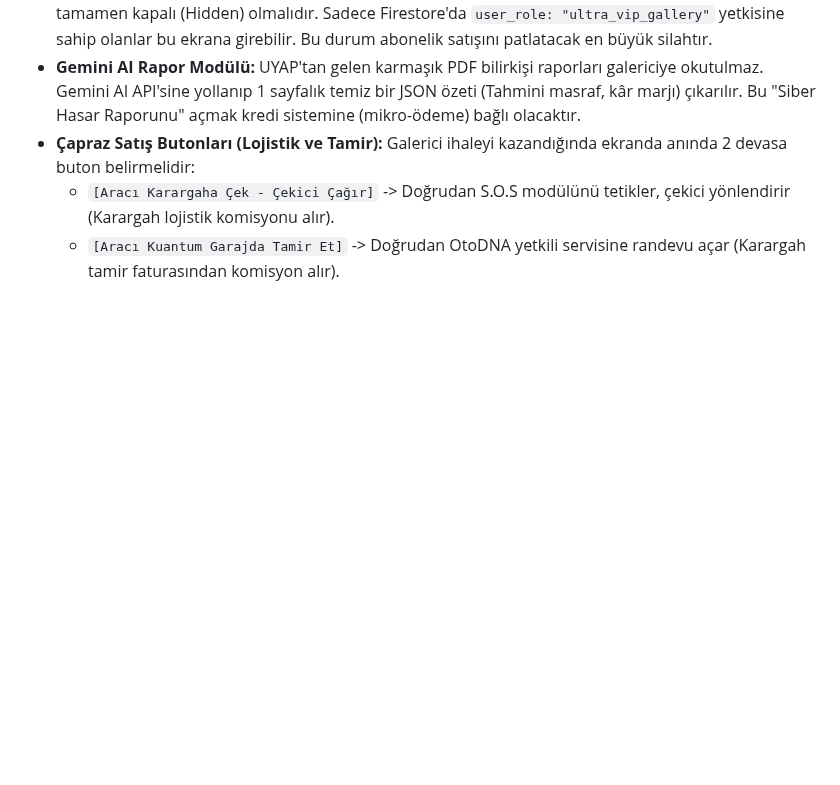
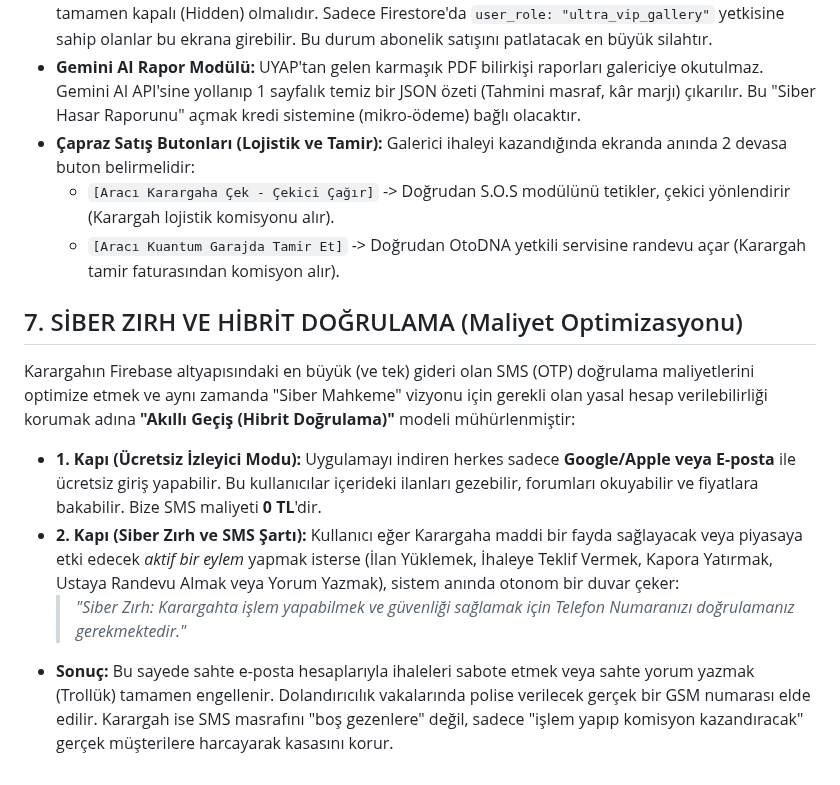
Before and after one commit to hgazicam06-design/OTODNA_CORE, a Markdown page: son_olarak.md, the part around the change. Rendered like a GitHub page; blank space fills up the shorter version.

Commit message:
Hibrit Doğrulama ve Siber Zırh stratejisi eklendi

```diff
--- a/son_olarak.md
+++ b/son_olarak.md
@@ -43,3 +43,10 @@ Bu modül, devletin UYAP e-Satış veya Yediemin otoparklarındaki hacizli araç
 *   **Çapraz Satış Butonları (Lojistik ve Tamir):** Galerici ihaleyi kazandığında ekranda anında 2 devasa buton belirmelidir:
     *   `[Aracı Karargaha Çek - Çekici Çağır]` -> Doğrudan S.O.S modülünü tetikler, çekici yönlendirir (Karargah lojistik komisyonu alır).
     *   `[Aracı Kuantum Garajda Tamir Et]` -> Doğrudan OtoDNA yetkili servisine randevu açar (Karargah tamir faturasından komisyon alır).
+
+## 7. SİBER ZIRH VE HİBRİT DOĞRULAMA (Maliyet Optimizasyonu)
+Karargahın Firebase altyapısındaki en büyük (ve tek) gideri olan SMS (OTP) doğrulama maliyetlerini optimize etmek ve aynı zamanda "Siber Mahkeme" vizyonu için gerekli olan yasal hesap verilebilirliği korumak adına **"Akıllı Geçiş (Hibrit Doğrulama)"** modeli mühürlenmiştir:
+*   **1. Kapı (Ücretsiz İzleyici Modu):** Uygulamayı indiren herkes sadece **Google/Apple veya E-posta** ile ücretsiz giriş yapabilir. Bu kullanıcılar içerideki ilanları gezebilir, forumları okuyabilir ve fiyatlara bakabilir. Bize SMS maliyeti **0 TL**'dir.
+*   **2. Kapı (Siber Zırh ve SMS Şartı):** Kullanıcı eğer Karargaha maddi bir fayda sağlayacak veya piyasaya etki edecek *aktif bir eylem* yapmak isterse (İlan Yüklemek, İhaleye Teklif Vermek, Kapora Yatırmak, Ustaya Randevu Almak veya Yorum Yazmak), sistem anında otonom bir duvar çeker:
+    > *"Siber Zırh: Karargahta işlem yapabilmek ve güvenliği sağlamak için Telefon Numaranızı doğrulamanız gerekmektedir."*
+*   **Sonuç:** Bu sayede sahte e-posta hesaplarıyla ihaleleri sabote etmek veya sahte yorum yazmak (Trollük) tamamen engellenir. Dolandırıcılık vakalarında polise verilecek gerçek bir GSM numarası elde edilir. Karargah ise SMS masrafını "boş gezenlere" değil, sadece "işlem yapıp komisyon kazandıracak" gerçek müşterilere harcayarak kasasını korur.
```
